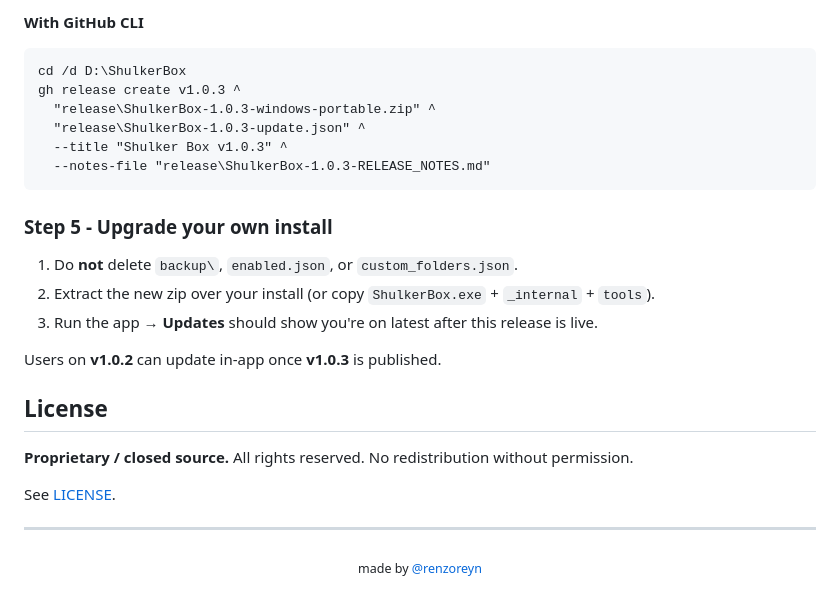
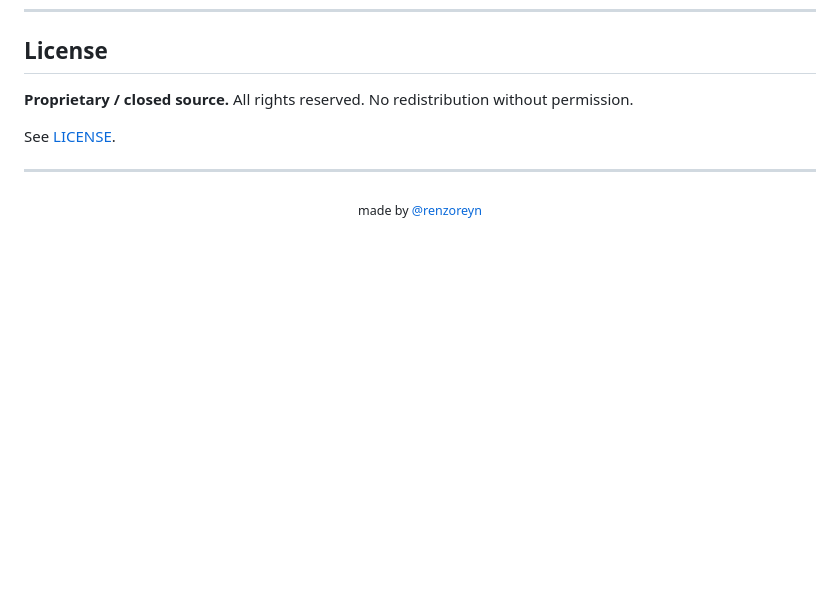
Before and after one commit to renzoreyn/ShulkerBox, a Markdown page: README.md, the part around one of its changes. GitHub-like rendering; blank space fills up the shorter version.

````diff
--- a/README.md
+++ b/README.md
@@ -223,23 +142,3 @@ git push -u origin main
-**With GitHub CLI**
-
-```bat
-cd /d D:\ShulkerBox
-gh release create v1.0.3 ^
-  "release\ShulkerBox-1.0.3-windows-portable.zip" ^
-  "release\ShulkerBox-1.0.3-update.json" ^
-  --title "Shulker Box v1.0.3" ^
-  --notes-file "release\ShulkerBox-1.0.3-RELEASE_NOTES.md"
-```
-
-### Step 5 - Upgrade your own install
-
-1. Do **not** delete `backup\`, `enabled.json`, or `custom_folders.json`.
-2. Extract the new zip over your install (or copy `ShulkerBox.exe` + `_internal` + `tools`).
-3. Run the app → **Updates** should show you're on latest after this release is live.
-
-Users on **v1.0.2** can update in-app once **v1.0.3** is published.
-
-
 ## License
 
 **Proprietary / closed source.** All rights reserved. No redistribution without permission.
````
Also changed, not shown: other parts of README.md (+0 -81 lines).
